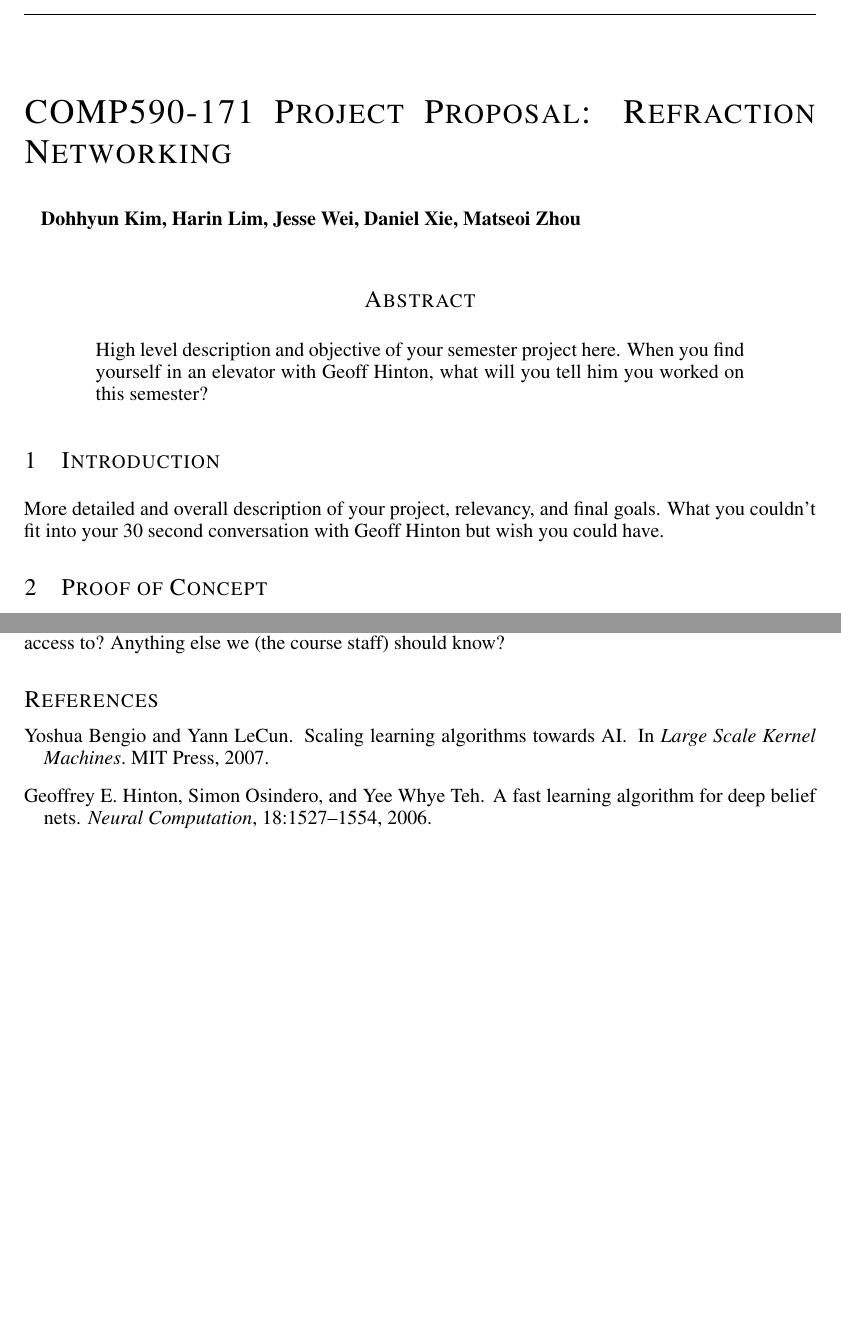
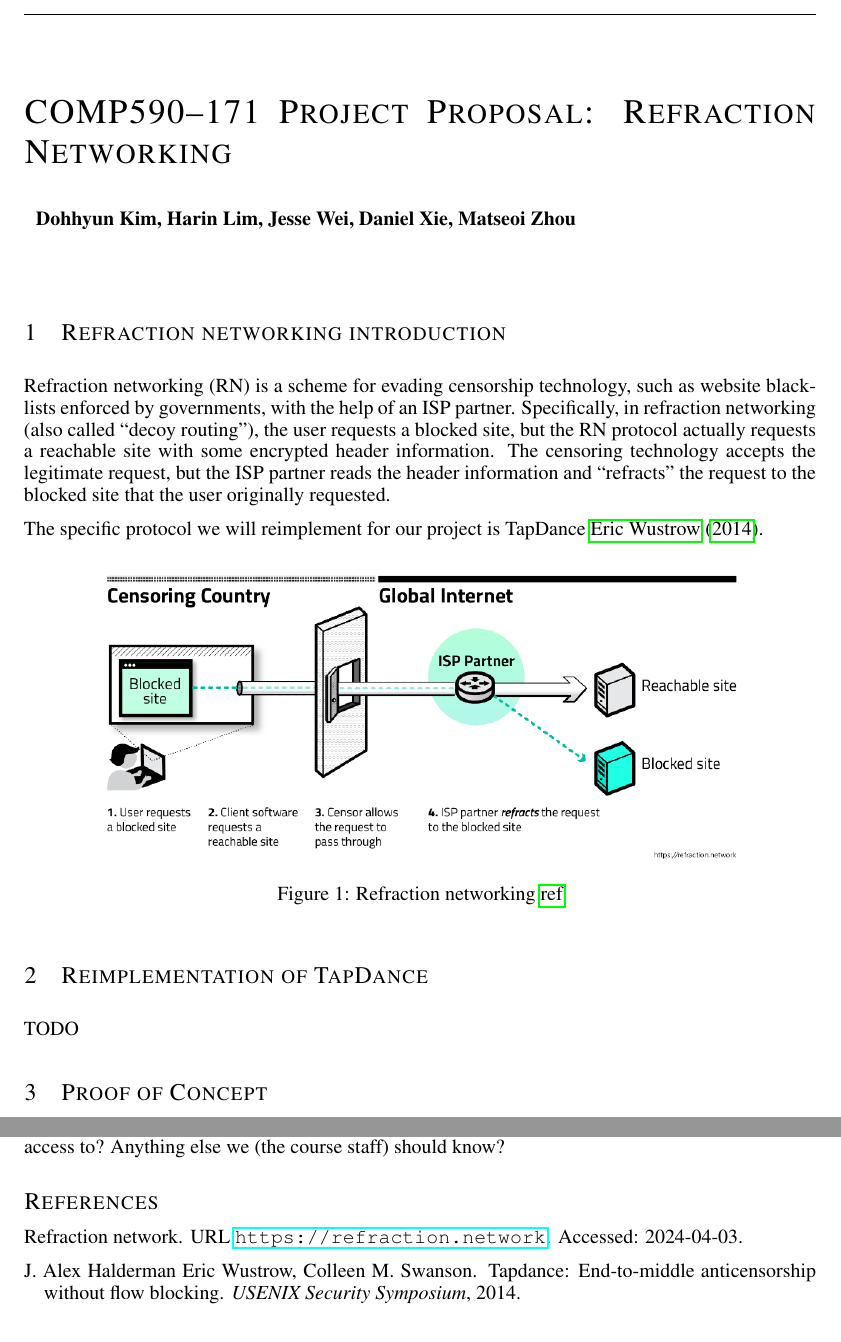
Before and after one commit to COMP590-PET/project-proposal, a LaTeX document (proposal.tex, which reads preamble.tex, refs.bib): two parts of pages 1 and 2 of 2, joined at a grey line, cut so that both start at the same text, the shorter picture padded with empty space. Compiled offline with pdfLaTeX.

Commit message:
Add RN introduction

```diff
--- /dev/null
+++ b/preamble.tex
@@ -0,0 +1,8 @@
+% 11-785 Project Proposal Template
+% https://www.overleaf.com/latex/templates/11-785-project-proposal-template/gvfmxtrwcttd
+\usepackage{11785_project,times}
+\usepackage{hyperref}
+\usepackage{url}
+\usepackage{graphicx}
+
+\graphicspath{ {./img}}
--- a/proposal.tex
+++ b/proposal.tex
@@ -1 +1,2 @@
 \documentclass{article}
+\input{preamble}
@@ -9,18 +5,27 @@
 
-\author{
-    Dohhyun Kim, Harin Lim, Jesse Wei, Daniel Xie, Matseoi Zhou
-}
+\author{Dohhyun Kim, Harin Lim, Jesse Wei, Daniel Xie, Matseoi Zhou}
 
 \begin{document}
 
 \maketitle
 
-\begin{abstract}
-High level description and objective of your semester project here. When you find yourself in an elevator with Geoff Hinton, what will you tell him you worked on this semester?
-\end{abstract}
+\section{Refraction networking introduction}
 
-\section{Introduction}
-More detailed and overall description of your project, relevancy, and final goals. What you couldn't fit into your 30 second conversation with Geoff Hinton but wish you could have.
+Refraction networking (RN) is a scheme for evading censorship technology, such as website blacklists enforced by governments, with the help of an ISP partner. Specifically, in refraction networking (also called ``decoy routing''), the user requests a blocked site, but the RN protocol actually requests a reachable site with some encrypted header information. The censoring technology accepts the legitimate request, but the ISP partner reads the header information and ``refracts'' the request to the blocked site that the user originally requested.
+
+The specific protocol we will reimplement for our project is TapDance \cite{tapdance}.
+
+\begin{figure}[h]
+    \centering
+    \includegraphics[width=0.8\textwidth]{refraction_networking}
+    % TODO: make this not show up as [ref]
+    % Note that adding author as "Refraction Network Team" makes the reference [team]
+    \caption{Refraction networking \cite{refraction_network}}
+\end{figure}
+
+\section{Reimplementation of TapDance}
+
+TODO
 
 \section{Proof of Concept}
 Now you are ready to begin the meat of your project, but you know that development will take some time. To avoid the nightmare scenario in which you spend most of your time working on an inherently flawed approach, you will need to find a toy problem or sub-problem to validate your approach(es) well before the deadline. It is also critical that the problem be simple enough such that the outcome is interpretable and the following questions (and others) can be answered:
--- a/refs.bib
+++ b/refs.bib
@@ -1,5 +0,0 @@
-@incollection{Bengio+chapter2007,
-author = {Bengio, Yoshua and LeCun, Yann},
-booktitle = {Large Scale Kernel Machines},
-publisher = {MIT Press},
-title = {Scaling Learning Algorithms Towards {AI}},
@@ -10,4 +7,0 @@ year = {2007}
-author = {Hinton, Geoffrey E. and Osindero, Simon and Teh, Yee Whye},
-journal = {Neural Computation},
-pages = {1527--1554},
-title = {A Fast Learning Algorithm for Deep Belief Nets},
```
Also changed, not shown: img/refraction_networking.png (added), proposal.tex (7 more changed lines), refs.bib (15 more changed lines).
